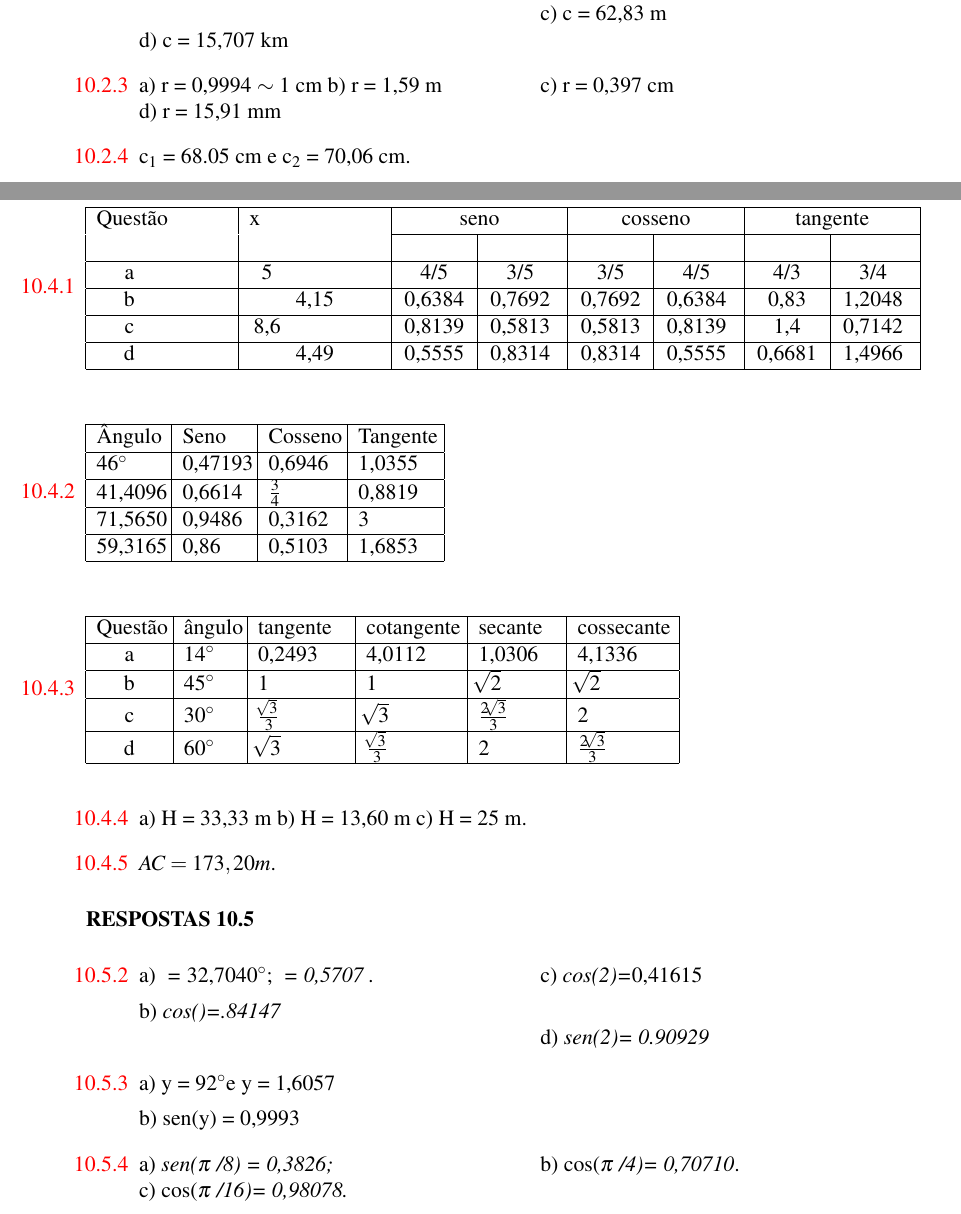
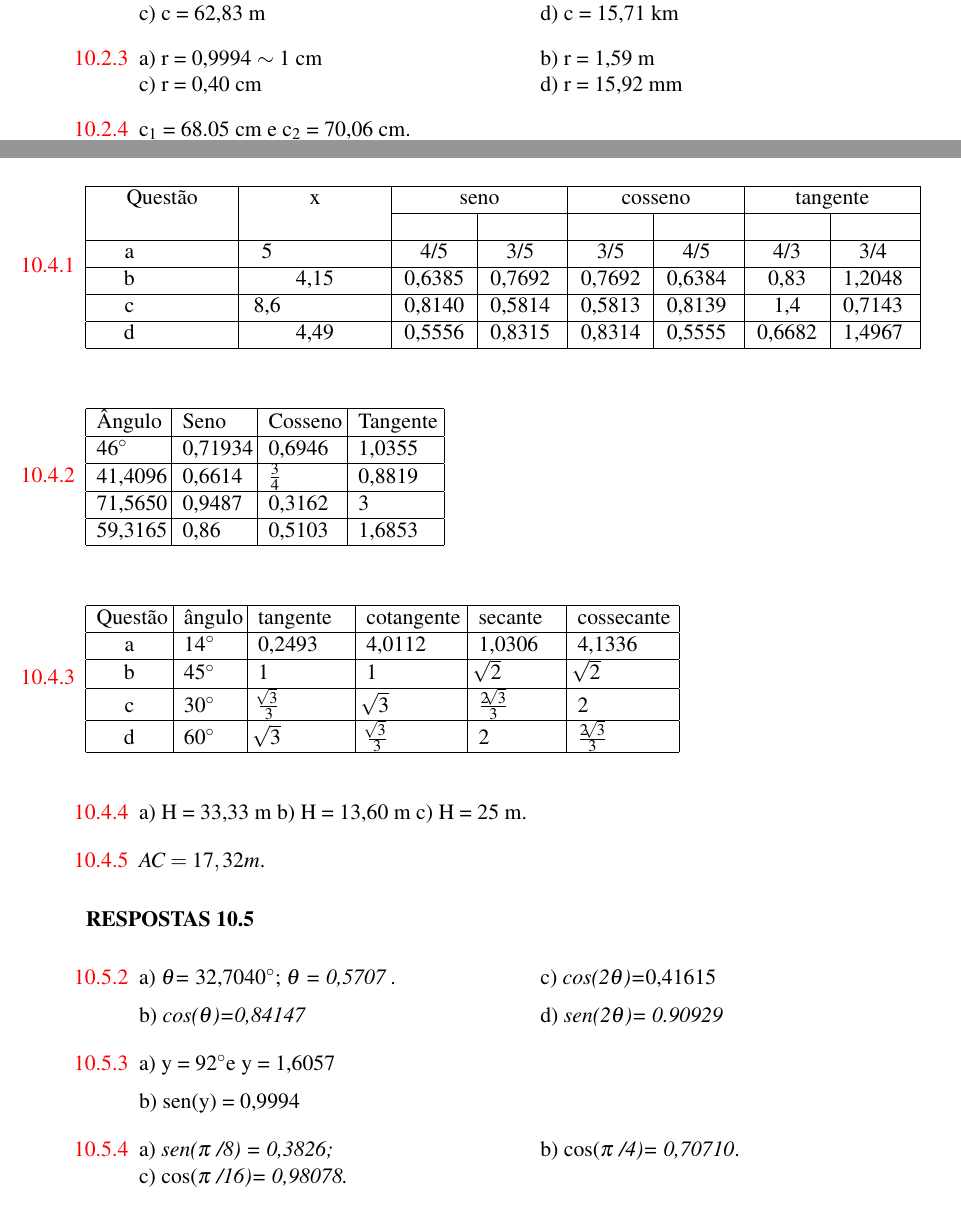
Before and after one commit to papborges/matematica-c, a LaTeX thesis (main.tex, which reads capitulos/trigonometria_e_funcoes_trigonometricas/trigonometria_e_funcoes_trigonometricas.tex): two parts of pages 151 and 153 of 155 before the commit and two parts of pages 151 and 153 of 157 after it, joined at a grey line, cut so that both start at the same text. Compiled offline with pdfLaTeX.

Commit message:
alterações no capítulo de trigonometria e funções trigonométricas

```diff
--- a/capitulos/trigonometria_e_funcoes_trigonometricas/trigonometria_e_funcoes_trigonometricas.tex
+++ b/capitulos/trigonometria_e_funcoes_trigonometricas/trigonometria_e_funcoes_trigonometricas.tex
@@ -2285,11 +2296,11 @@ f) \textit{y=2arcotg(x)}
 \section{RESPOSTAS DOS EXERCÍCIOS PROPOSTOS}
 
 \begin{respostas}{2}
-\ansitem{} a) 30\degree    b) 107\degree    c) 95\degree    d) 42\degree
-
-\ansitem{} a) c = 25,13 cm \tab  b) c = 3,14 m \tab  \tab c) c = 62,83 m \tab d) c = 15,707 km
-
-\ansitem{} a) r = 0,9994 $ \sim $  1 cm   b)  r = 1,59 m \tab c)  r = 0,397 cm  \tab d) r = 15,91 mm
+\ansitem{} a) 30\degree \tab b) 107\degree  \tab    c) 95\degree  \tab    d) 42\degree
+
+\ansitem{} a) c = 25,13 cm \tab  b) c = 3,14 m \tab c) c = 62,83 m \tab d) c = 15,71 km
+
+\ansitem{} a) r = 0,9994 $ \sim $  1 cm \tab b)  r = 1,59 m \tab c)  r = 0,40 cm  \tab d) r = 15,92 mm
 
 \ansitem{} c\textsubscript{1} = 68.05 cm e c\textsubscript{2} = 70,06 cm.
 
@@ -2394,8 +2405,8 @@ f) \textit{y=2arcotg(x)}
 \begin{tabular}{p{0.5in}p{0.27in}p{0.49in}p{0.49in}p{0.49in}p{0.49in}p{0.49in}p{0.49in}}
 \hline
 %row no:1
-\multicolumn{1}{|p{1in}}{Questão} &
-\multicolumn{1}{|p{1in}}{x} &
+\multicolumn{1}{|p{1in}}{\Centering Questão} &
+\multicolumn{1}{|p{1in}}{\Centering x} &
 \multicolumn{2}{|p{1.18in}}{\Centering seno} &
 \multicolumn{2}{|p{1.18in}}{\Centering cosseno} &
 \multicolumn{2}{|p{1.18in}|}{\Centering tangente} \\
@@ -2412,8 +2423,8 @@ f) \textit{y=2arcotg(x)}
 \hhline{--------}
 %row no:3
 \multicolumn{1}{|p{0.5in}}{\Centering a} &
-\multicolumn{1}{|p{0.27in}}{\Centering 5} &
-\multicolumn{1}{|p{0.49in}}{\Centering 4/5} &
+\multicolumn{1}{|p{0.27in}}{\centering 5} &
+\multicolumn{1}{|p{0.49in}}{\centering 4/5} &
 \multicolumn{1}{|p{0.49in}}{\Centering 3/5} &
 \multicolumn{1}{|p{0.49in}}{\Centering 3/5} &
 \multicolumn{1}{|p{0.49in}}{\Centering 4/5} &
@@ -2423,7 +2434,7 @@ f) \textit{y=2arcotg(x)}
 %row no:4
 \multicolumn{1}{|p{0.5in}}{\Centering b} &
 \multicolumn{1}{|p{1in}}{\Centering 4,15} &
-\multicolumn{1}{|p{0.49in}}{\Centering 0,6384} &
+\multicolumn{1}{|p{0.49in}}{\Centering 0,6385} &
 \multicolumn{1}{|p{0.49in}}{\Centering 0,7692} &
 \multicolumn{1}{|p{0.49in}}{\Centering 0,7692} &
 \multicolumn{1}{|p{0.49in}}{\Centering 0,6384} &
@@ -2433,22 +2444,22 @@ f) \textit{y=2arcotg(x)}
 %row no:5
 \multicolumn{1}{|p{0.5in}}{\Centering c} &
 \multicolumn{1}{|p{0.27in}}{\Centering 8,6} &
-\multicolumn{1}{|p{0.49in}}{\Centering 0,8139} &
-\multicolumn{1}{|p{0.49in}}{\Centering 0,5813} &
+\multicolumn{1}{|p{0.49in}}{\Centering 0,8140} &
+\multicolumn{1}{|p{0.49in}}{\Centering 0,5814} &
 \multicolumn{1}{|p{0.49in}}{\Centering 0,5813 } &
 \multicolumn{1}{|p{0.49in}}{\Centering 0,8139} &
 \multicolumn{1}{|p{0.49in}}{\Centering     1,4} &
-\multicolumn{1}{|p{0.49in}|}{\Centering 0,7142} \\
+\multicolumn{1}{|p{0.49in}|}{\Centering 0,7143} \\
 \hhline{--------}
 %row no:6
 \multicolumn{1}{|p{0.5in}}{\Centering d} &
 \multicolumn{1}{|p{1in}}{\Centering 4,49} &
-\multicolumn{1}{|p{0.49in}}{\Centering 0,5555} &
-\multicolumn{1}{|p{0.49in}}{\Centering 0,8314} &
+\multicolumn{1}{|p{0.49in}}{\Centering 0,5556} &
+\multicolumn{1}{|p{0.49in}}{\Centering 0,8315} &
 \multicolumn{1}{|p{0.49in}}{\Centering 0,8314} &
 \multicolumn{1}{|p{0.49in}}{\Centering 0,5555} &
-\multicolumn{1}{|p{0.49in}}{\Centering 0,6681} &
-\multicolumn{1}{|p{0.49in}|}{\Centering 1,4966} \\
+\multicolumn{1}{|p{0.49in}}{\Centering 0,6682} &
+\multicolumn{1}{|p{0.49in}|}{\Centering 1,4967} \\
 \hhline{--------}
 \end{tabular}
 \end{table}
@@ -2465,7 +2476,7 @@ f) \textit{y=2arcotg(x)}
 \hhline{----}
 %row no:2
 \multicolumn{1}{|p{0.49in}}{46\degree } &
-\multicolumn{1}{|p{0.49in}}{0,47193} &
+\multicolumn{1}{|p{0.49in}}{0,71934} &
 \multicolumn{1}{|p{0.52in}}{0,6946} &
 \multicolumn{1}{|p{0.57in}|}{1,0355} \\
 \hhline{----}
@@ -2477,7 +2488,7 @@ f) \textit{y=2arcotg(x)}
 \hhline{----}
 %row no:4
 \multicolumn{1}{|p{0.49in}}{71,5650} &
-\multicolumn{1}{|p{0.49in}}{0,9486} &
+\multicolumn{1}{|p{0.49in}}{0,9487} &
 \multicolumn{1}{|p{0.52in}}{0,3162} &
 \multicolumn{1}{|p{0.57in}|}{3} \\
 \hhline{----}
@@ -2541,19 +2552,19 @@ f) \textit{y=2arcotg(x)}
 
 \ansitem{} a) H = 33,33 m        b) H =  13,60 m       c) H =    25 m.
 
-\ansitem{}  \( AC=173,20m \).
+\ansitem{}  \( AC=17,32m \).
 \end{respostas}
 
 \begin{respostas}{5}
 \stepcounter{enumi}
 
-\ansitem{} a)  \textit{ =} 32,7040\degree ;  \textit{ = 0,5707 .}   \tab c) \textit{cos(2)=}0,41615
-
-    b) \textit{cos()=.84147\tab \tab \tab }d) \textit{sen(2)=} \textit{0.90929}
+\ansitem{} a)  \textit{$\theta$=} 32,7040\degree ;  \textit{$\theta$ = 0,5707 .}   \tab c) \textit{cos(2$\theta$)=}0,41615
+
+b) \textit{cos($\theta$)=0,84147\tab}d) \textit{sen(2$\theta$)=} \textit{0.90929}
 
 \ansitem{} a) y = 92\degree e y = 1,6057
 
-b) sen(y) = 0,9993
+b) sen(y) = 0,9994
 
 \ansitem{} a) \textit{sen($ \pi $ /8) = 0,3826;  \tab }b) cos(\textit{$ \pi $ /4)= 0,70710}. \tab c) cos(\textit{$ \pi $ /16)= 0,98078.}
 \end{respostas}
```
Also changed, not shown: capitulos/trigonometria_e_funcoes_trigonometricas/trigonometria_e_funcoes_trigonometricas.tex (69 more changed lines).
